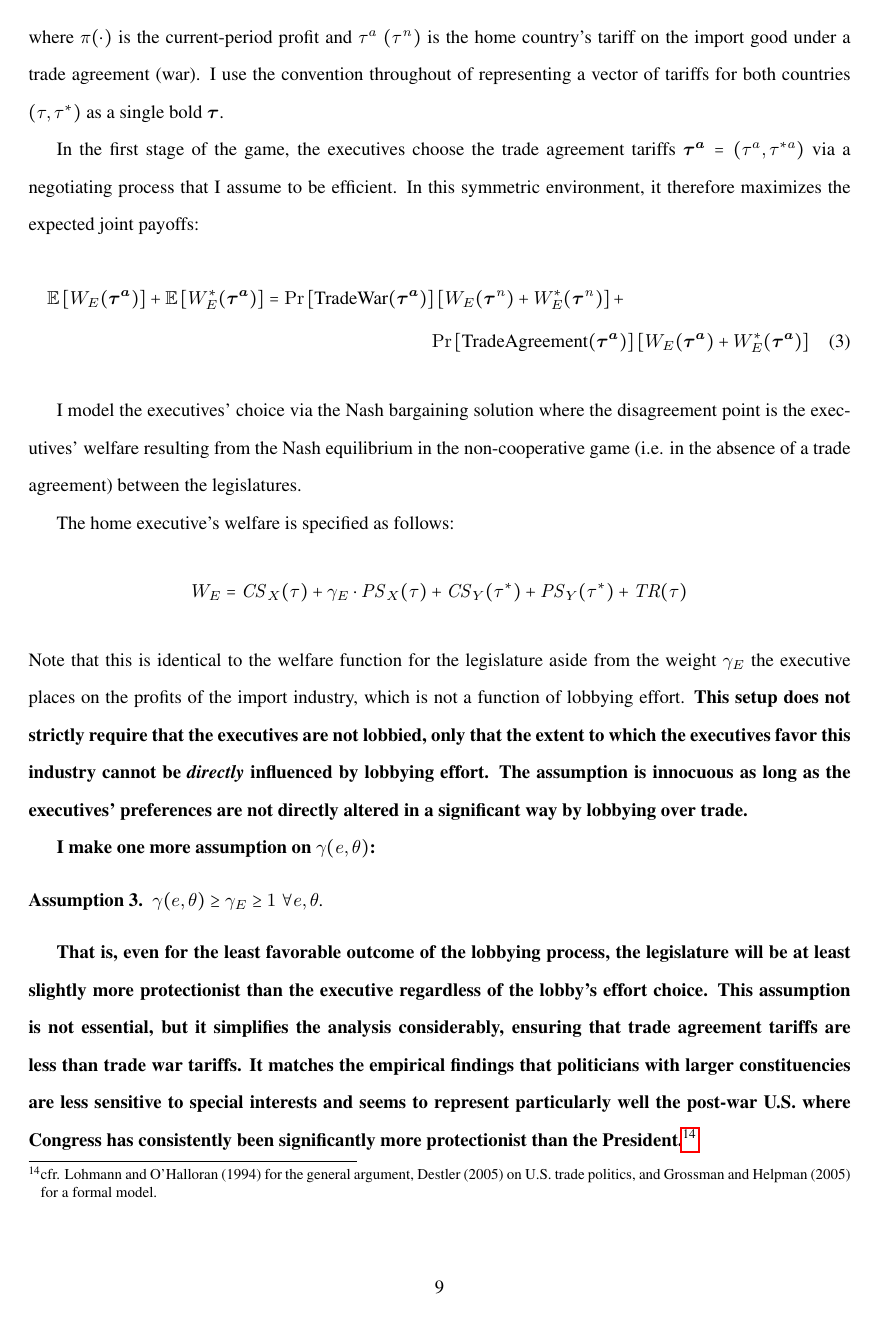
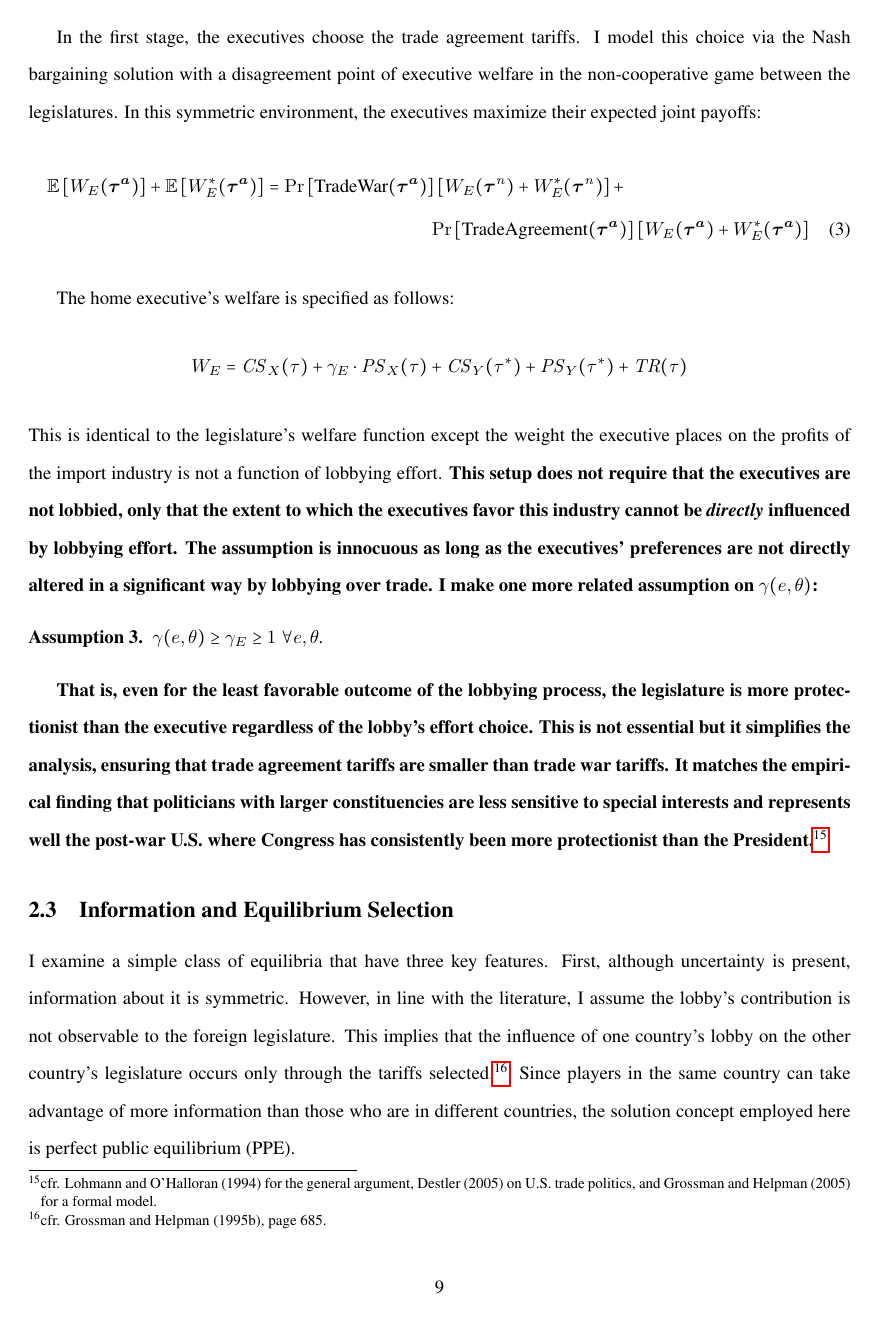
Before and after one commit to kbuzard/SOP-RIE, a LaTeX document (draft.tex): page 9 of 31. Compiled offline with pdfLaTeX.

Commit message:
finish revising model section

```diff
--- a/draft.tex
+++ b/draft.tex
@@ -195,40 +193,34 @@ Given its expectations and the legislature's preferences, the home lobby chooses
   \expect \left[U_L \right] = \Pr\left[ \text{TradeWar}(\bta,e_b,e_n) \right] \left[ \pi(\tau^{\mathit{n}}) - e_n \right] + \Pr\left[ \text{TradeAgreement}(\bta,e_b,e_n) \right] \pi(\tau^a) - e_b
   \label{eq:lv}
 \end{equation}
-where $\pi(\cdot)$ is the current-period profit and $\tau^a \ (\tau^\mathit{n})$ is the home country's tariff on the import good under a trade agreement (war). I use the convention throughout of representing a vector of tariffs for both countries $(\tau,\tau^*)$ as a single bold $\bm{\tau}$.
+where $\pi(\cdot)$ is the current-period profit and $\tau^a \ (\tau^\mathit{n})$ is the home country's tariff on the import good under a trade agreement (war).
 
-In the first stage of the game, the executives choose the trade agreement tariffs $\bta=\left(\tau^a,\tau^{*a} \right)$ via a negotiating process that I assume to be efficient. In this symmetric environment, it therefore maximizes the expected joint payoffs:
+In the first stage, the executives choose the trade agreement tariffs. I model this choice via the Nash bargaining solution with a disagreement point of executive welfare in the non-cooperative game between the legislatures. In this symmetric environment, the executives maximize their expected joint payoffs:
 \begin{multline}
   \expect \left[W_E(\bta) \right] + \expect \left[ W_E^{*}(\bta) \right] = \Pr\left[ \text{TradeWar}(\bta) \right] \left[W_E(\bm{\tau}^{\mathit{n}}) + W_E^*(\bm{\tau}^{\mathit{n}}) \right] + \\ \Pr\left[ \text{TradeAgreement}(\bta) \right] \left[W_E(\bta) + W_E^*(\bta) \right]
   \label{eq:jv}
 \end{multline}
 
-I model the executives' choice via the Nash bargaining solution where the disagreement point is the executives' welfare resulting from the Nash equilibrium in the non-cooperative game (i.e. in the absence of a trade agreement) between the legislatures.
-
 The home executive's welfare is specified as follows:
 \[
   W_E = \mathit{CS}_X(\tau) + \ga_E \cdot \mathit{PS}_X(\tau) + \mathit{CS}_Y(\tau^*) + \mathit{PS}_Y(\tau^*) + \mathit{TR}(\tau)
 \]
-Note that this is identical to the welfare function for the legislature aside from the weight $\ga_E$ the executive places on the profits of the import industry, which is not a function of lobbying effort. \textbf{This setup does not strictly require that the executives are not lobbied, only that the extent to which the executives favor this industry cannot be \textit{directly} influenced by lobbying effort. The assumption is innocuous as long as the executives' preferences are not directly altered in a significant way by lobbying over trade.}
-
-\textbf{I make one more assumption on $\ga(e,\ta)$:}
+This is identical to the legislature's welfare function except the weight the executive places on the profits of the import industry is not a function of lobbying effort. \textbf{This setup does not require that the executives are not lobbied, only that the extent to which the executives favor this industry cannot be \textit{directly} influenced by lobbying effort. The assumption is innocuous as long as the executives' preferences are not directly altered in a significant way by lobbying over trade. I make one more related assumption on $\ga(e,\ta)$:}
 
 \begin{assumption}
   $\ga(e,\ta) \geq \ga_E \geq 1 \ \forall e,\ta$.
   \label{as:ga_l_e}
 \end{assumption}
 
-\textbf{That is, even for the least favorable outcome of the lobbying process, the legislature will be at least slightly more protectionist than the executive regardless of the lobby's effort choice. This assumption is not essential, but it simplifies the analysis considerably, ensuring that trade agreement tariffs are less than trade war tariffs. It matches the empirical findings that politicians with larger constituencies are less sensitive to special interests and seems to represent particularly well the post-war U.S. where Congress has consistently been significantly more protectionist than the President.}\footnote{cfr. Lohmann and O'Halloran (1994) for the general argument, Destler (2005) on U.S. trade politics, and Grossman and Helpman (2005) for a formal model.}
+\textbf{That is, even for the least favorable outcome of the lobbying process, the legislature is more protectionist than the executive regardless of the lobby's effort choice. This is not essential but it simplifies the analysis, ensuring that trade agreement tariffs are smaller than trade war tariffs. It matches the empirical finding that politicians with larger constituencies are less sensitive to special interests and represents well the post-war U.S. where Congress has consistently been more protectionist than the President.}\footnote{cfr. Lohmann and O'Halloran (1994) for the general argument, Destler (2005) on U.S. trade politics, and Grossman and Helpman (2005) for a formal model.}
 
 \subsection{Information and Equilibrium Selection}
 \label{sec:info}
-I examine a simple class of equilibria that have the following features.
+I examine a simple class of equilibria that have three key features. First, although uncertainty is present, information about it is symmetric. However, in line with the literature, I assume the lobby's contribution is not observable to the foreign legislature. This implies that the influence of one country's lobby on the other country's legislature occurs only through the tariffs selected.\footnote{cfr. Grossman and Helpman (1995b), page 685.} Since players in the same country can take advantage of more information than those who are in different countries, the solution concept employed here is perfect public equilibrium (PPE).
 
-First, on information. Although uncertainty is present, information about it is symmetric. However, in line with the literature, I assume the lobby's contribution is not observable to the foreign legislature. The implication is that the lobby can directly influence only the home legislature, and so the influence of one country's lobby on the other country's legislature occurs only through the tariffs selected.\footnote{cfr. Grossman and Helpman (1995b), page 685.} Given the game's structure and the assumption that lobbying effort is not observable across international borders, players in the same country can take advantage of more information than those who are in different countries. That is, the solution concept employed here is perfect public equilibrium (PPE).
+Second, whenever there is a possibility of multiple equilibria, I focus on the one that maximizes the executives' welfare. Since I assume the executives are social welfare maximizers, this selection criterion puts results in terms of the maximal level of trade policy cooperation that is possible. It also allows the question of whether governments use trade agreements as political commitment devices to be answered in a straightforward way.
 
-Second, whenever there is a possibility of multiple equilibria, I focus on the one that maximizes the welfare of the executives. Given the assumption that the executives are social welfare maximizers, this selection criterion puts results in terms of the maximal level of trade policy cooperation that is possible. It also allows the question of whether governments use trade agreements as political commitment devices to be answered in a straightforward way.
-
-Finally, I assume that an external authority can ensure enforcement of the agreement in the one-shot game analyzed here.\footnote{Buzard (2015) considers a similar model in a repeated-game context and can therefore remove this restriction.}
+Finally, I assume that an external authority can ensure enforcement of the agreement.\footnote{Buzard (2015) considers a similar model in a repeated-game context and can therefore remove this restriction.}
 
 
 \section{Main Results}
```
Also changed, not shown: draft.pdf, draft.tex (12 more changed lines).
